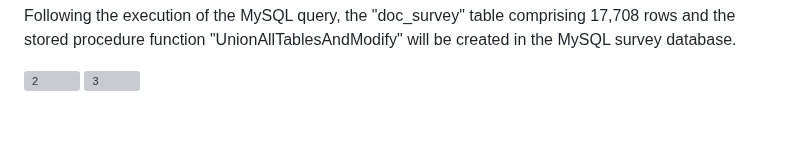
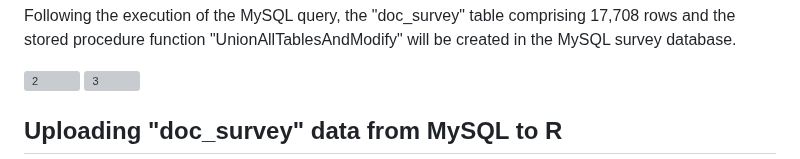
Before and after one commit to Md-Khid/Data_Piping_and_Wrangling_Patient_Survey_Experience, a Markdown page: README.md, the part around one of its changes. Rendered like a GitHub page; blank space fills up the shorter version; grey boxes are pictures that could not be loaded.

```diff
--- a/README.md
+++ b/README.md
@@ -207,3 +207,6 @@ Following the execution of the MySQL query, the "doc_survey" table comprising 17
 
 <img width="960" alt="2" src="https://github.com/Md-Khid/Data_Piping_and_Wrangling_for_Patient_Survey_Experience/assets/160820522/cc0756a6-1e19-40e5-92de-e24b6b44c54b">
 <img width="960" alt="3" src="https://github.com/Md-Khid/Data_Piping_and_Wrangling_for_Patient_Survey_Experience/assets/160820522/467e019d-a1f6-46cd-bc47-24228798aa18">
+
+
+## Uploading "doc_survey" data from MySQL to R
```
Also changed, not shown: other parts of README.md (+1 -1 lines).
